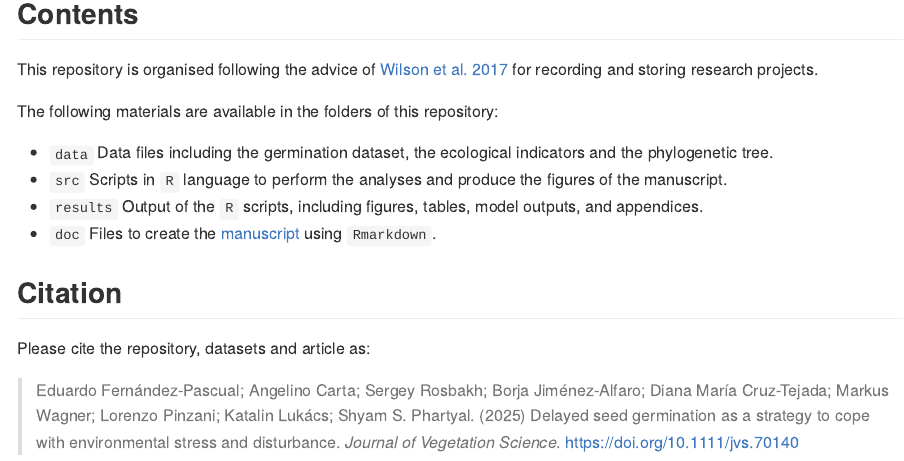
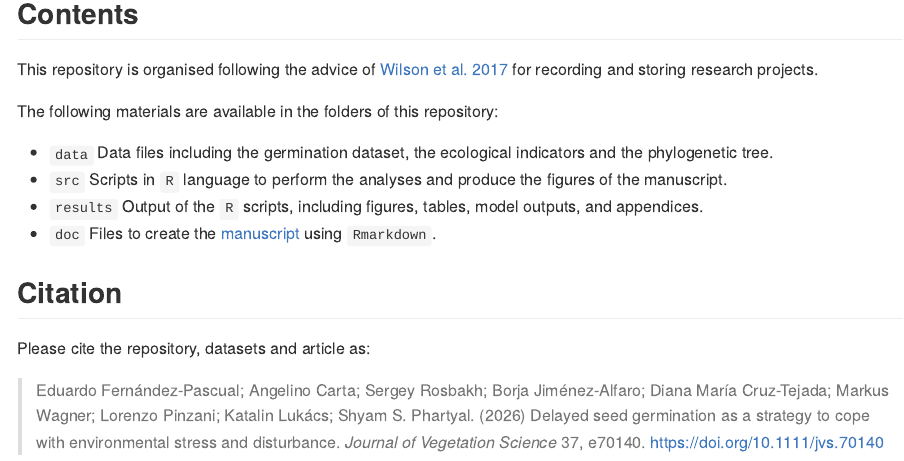
Before and after one commit to efernandezpascual/disturbance, an R Markdown document (README.Rmd): the page in a window 1100 px wide, from 960 px down. Rendered offline with R 4.5, knitr and Pandoc, with nearby package versions; badge pictures from the web are left out.

Commit message:
published in issue

```diff
--- a/README.Rmd
+++ b/README.Rmd
@@ -41,4 +41,4 @@ The following materials are available in the folders of this repository:
 
 Please cite the repository, datasets and article as:
 
-> Eduardo Fernández-Pascual; Angelino Carta; Sergey Rosbakh; Borja Jiménez-Alfaro; Diana María Cruz-Tejada; Markus Wagner; Lorenzo Pinzani; Katalin Lukács; Shyam S. Phartyal. (2025) Delayed seed germination as a strategy to cope with environmental stress and disturbance. *Journal of Vegetation Science*. https://doi.org/10.1111/jvs.70140
+> Eduardo Fernández-Pascual; Angelino Carta; Sergey Rosbakh; Borja Jiménez-Alfaro; Diana María Cruz-Tejada; Markus Wagner; Lorenzo Pinzani; Katalin Lukács; Shyam S. Phartyal. (2026) Delayed seed germination as a strategy to cope with environmental stress and disturbance. *Journal of Vegetation Science* 37, e70140. https://doi.org/10.1111/jvs.70140
```
Also changed, not shown: README.html (deleted), README.md.
